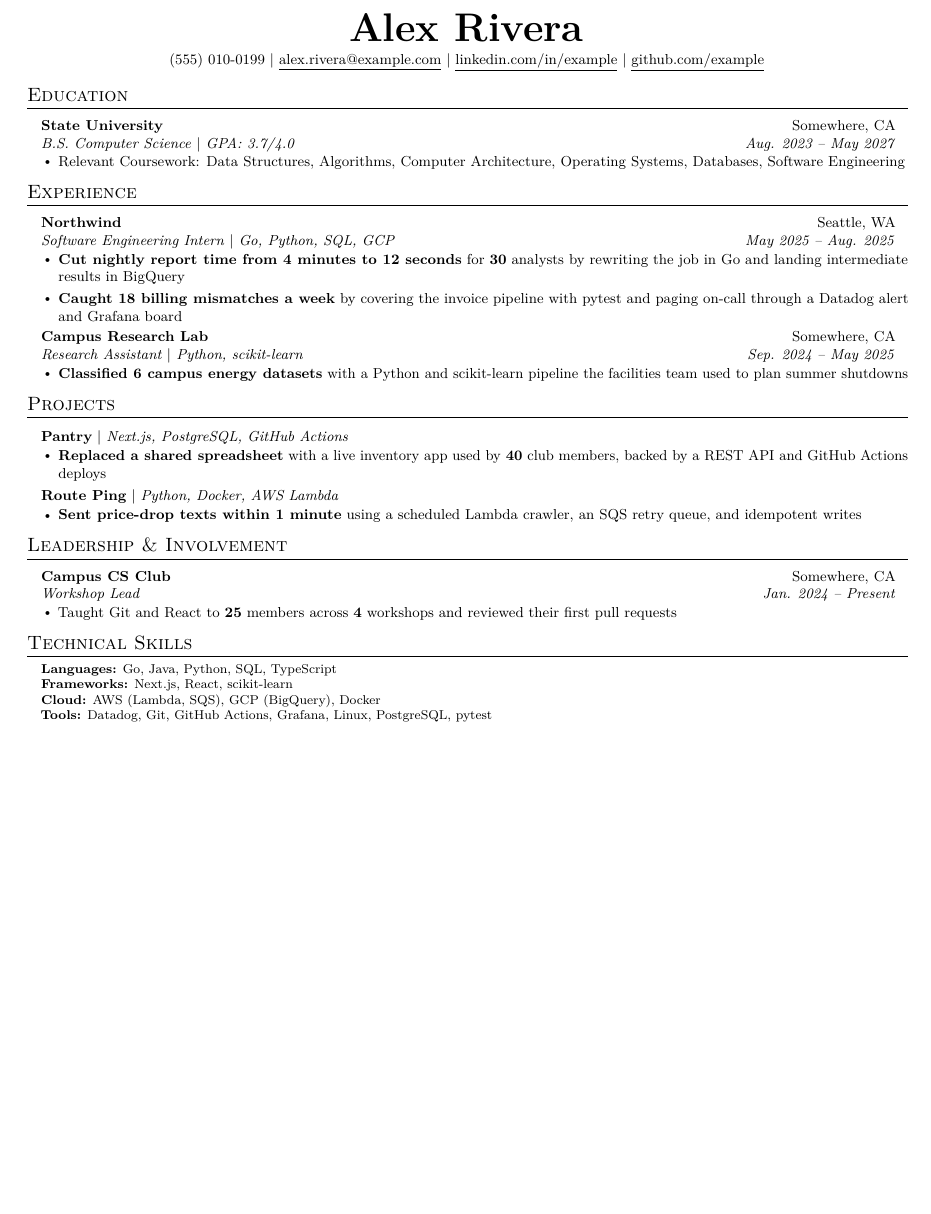
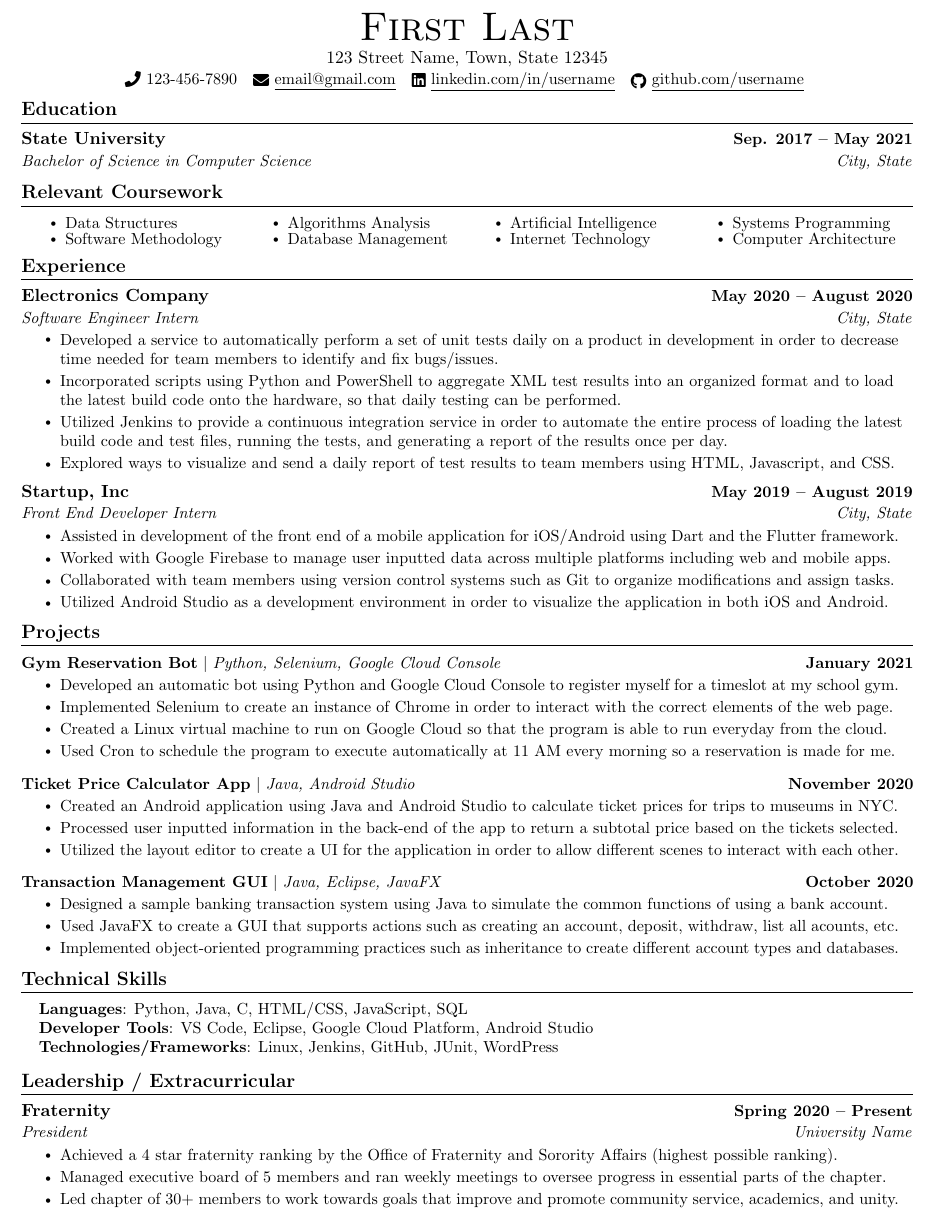
Before and after one commit to shrutinatala/resume-system, a LaTeX CV (template/resume.tex): part of the page, cut at the place of the change, the shorter picture padded with empty space. Compiled offline with pdfLaTeX.

Commit message:
Use Jake Gutierrez's resume template as the starting layout.
The prompts now follow his section order and heading commands, and the sample content matches his placeholders.

Co-authored-by: Cursor <cursoragent@cursor.com>

```diff
--- a/template/resume.tex
+++ b/template/resume.tex
@@ -83,79 +125,123 @@
 \begin{center}
-    \textbf{\Huge \scshape Alex Rivera} \\ \vspace{3pt}
-    \small (555) 010-0199 $|$ \href{mailto:alex.rivera@example.com}{\underline{alex.rivera@example.com}} $|$
-    \href{https://www.linkedin.com/in/example}{\underline{linkedin.com/in/example}} $|$
-    \href{https://github.com/example}{\underline{github.com/example}}
+    {\Huge \scshape First Last} \\ \vspace{1pt}
+    123 Street Name, Town, State 12345 \\ \vspace{1pt}
+    \small \raisebox{-0.1\height}\faPhone\ 123-456-7890 ~ \href{mailto:x@gmail.com}{\raisebox{-0.2\height}\faEnvelope\  \underline{email@gmail.com}} ~
+    \href{https://linkedin.com/in//}{\raisebox{-0.2\height}\faLinkedin\ \underline{linkedin.com/in/username}}  ~
+    \href{https://github.com/}{\raisebox{-0.2\height}\faGithub\ \underline{github.com/username}}
+    \vspace{-8pt}
 \end{center}
 
 
+%-----------EDUCATION-----------
 \section{Education}
   \resumeSubHeadingListStart
     \resumeSubheading
-      {State University}{Somewhere, CA}
-      {B.S. Computer Science $|$ GPA: 3.7/4.0}{Aug. 2023 -- May 2027}
-      \resumeItemListStart
-        \resumeItem{Relevant Coursework: Data Structures, Algorithms, Computer Architecture, Operating Systems, Databases, Software Engineering}
-      \resumeItemListEnd
+      {State University}{Sep. 2017 -- May 2021}
+      {Bachelor of Science in Computer Science}{City, State}
   \resumeSubHeadingListEnd
 
+%------RELEVANT COURSEWORK-------
+\section{Relevant Coursework}
+    %\resumeSubHeadingListStart
+        \begin{multicols}{4}
+            \begin{itemize}[itemsep=-5pt, parsep=3pt]
+                \item\small Data Structures
+                \item Software Methodology
+                \item Algorithms Analysis
+                \item Database Management
+                \item Artificial Intelligence
+                \item Internet Technology
+                \item Systems Programming
+                \item Computer Architecture
+            \end{itemize}
+        \end{multicols}
+        \vspace*{2.0\multicolsep}
+    %\resumeSubHeadingListEnd
 
+
+%-----------EXPERIENCE-----------
 \section{Experience}
   \resumeSubHeadingListStart
 
     \resumeSubheading
-      {Northwind}{Seattle, WA}
-      {Software Engineering Intern $|$ Go, Python, SQL, GCP}{May 2025 -- Aug. 2025}
+      {Electronics Company}{May 2020 -- August 2020}
+      {Software Engineer Intern}{City, State}
       \resumeItemListStart
-        \resumeItem{\textbf{Cut nightly report time from 4 minutes to 12 seconds} for \textbf{30} analysts by rewriting the job in Go and landing intermediate results in BigQuery}
-        \resumeItem{\textbf{Caught 18 billing mismatches a week} by covering the invoice pipeline with pytest and paging on-call through a Datadog alert and Grafana board}
+        \resumeItem{Developed a service to automatically perform a set of unit tests daily on a product in development in order to decrease time needed for team members to identify and fix bugs/issues.}
+        \resumeItem{Incorporated scripts using Python and PowerShell to aggregate XML test results into an organized format and to load the latest build code onto the hardware, so that daily testing can be performed.}
+        \resumeItem{Utilized Jenkins to provide a continuous integration service in order to automate the entire process of loading the latest build code and test files, running the tests, and generating a report of the results once per day.}
+        \resumeItem{Explored ways to visualize and send a daily report of test results to team members  using HTML, Javascript, and CSS.}
       \resumeItemListEnd
 
     \resumeSubheading
-      {Campus Research Lab}{Somewhere, CA}
-      {Research Assistant $|$ Python, scikit-learn}{Sep. 2024 -- May 2025}
+      {Startup, Inc}{May 2019 -- August 2019}
+      {Front End Developer Intern}{City, State}
       \resumeItemListStart
-        \resumeItem{\textbf{Classified 6 campus energy datasets} with a Python and scikit-learn pipeline the facilities team used to plan summer shutdowns}
-      \resumeItemListEnd
+        \resumeItem{Assisted in development of the front end of a mobile application for iOS/Android using Dart and the Flutter framework.}
+        \resumeItem{Worked with Google Firebase to manage user inputted data across multiple platforms including web and mobile apps.}
+        \resumeItem{Collaborated with team members using version control systems such as Git to organize modifications and assign tasks.}
+        \resumeItem{Utilized Android Studio as a development environment in order to visualize the application in both iOS and Android.}
+    \resumeItemListEnd
 
   \resumeSubHeadingListEnd
+\vspace{-16pt}
+
+%-----------PROJECTS-----------
+\section{Projects}
+    \vspace{-5pt}
+    \resumeSubHeadingListStart
+      \resumeProjectHeading
+          {\textbf{Gym Reservation Bot} $|$ \emph{Python, Selenium, Google Cloud Console}}{January 2021}
+          \resumeItemListStart
+            \resumeItem{Developed an automatic bot using Python and Google Cloud Console to register myself for a timeslot at my school gym.}
+            \resumeItem{Implemented Selenium to create an instance of Chrome in order to interact with the correct elements of the web page.}
+            \resumeItem{Created a Linux virtual machine to run on Google Cloud so that the program is able to run everyday from the cloud.}
+            \resumeItem{Used Cron to schedule the program to execute automatically at 11 AM every morning so a reservation is made for me.}
+          \resumeItemListEnd
+          \vspace{-13pt}
+      \resumeProjectHeading
+          {\textbf{Ticket Price Calculator App} $|$ \emph{Java, Android Studio}}{November 2020}
+          \resumeItemListStart
+            \resumeItem{Created an Android application using Java and Android Studio to calculate ticket prices for trips to museums in NYC.}
+            \resumeItem{Processed user inputted information in the back-end of the app to return a subtotal price based on the tickets selected.}
+            \resumeItem{Utilized the layout editor to create a UI for the application in order to allow different scenes to interact with each other.}
+          \resumeItemListEnd
+          \vspace{-13pt}
+          \resumeProjectHeading
+          {\textbf{Transaction Management GUI} $|$ \emph{Java, Eclipse, JavaFX}}{October 2020}
+          \resumeItemListStart
+            \resumeItem{Designed a sample banking transaction system using Java to simulate the common functions of using a bank account.}
+            \resumeItem{Used JavaFX to create a GUI that supports actions such as creating an account, deposit, withdraw, list all acounts, etc.}
+            \resumeItem{Implemented object-oriented programming practices such as inheritance to create different account types and databases.}
+          \resumeItemListEnd
+    \resumeSubHeadingListEnd
+\vspace{-15pt}
 
 
-\section{Projects}
+%
+%-----------PROGRAMMING SKILLS-----------
+\section{Technical Skills}
+ \begin{itemize}[leftmargin=0.15in, label={}]
+    \small{\item{
+     \textbf{Languages}{: Python, Java, C, HTML/CSS, JavaScript, SQL} \\
+     \textbf{Developer Tools}{: VS Code, Eclipse, Google Cloud Platform, Android Studio} \\
+     \textbf{Technologies/Frameworks}{: Linux, Jenkins, GitHub, JUnit, WordPress} \\
+    }}
+ \end{itemize}
+ \vspace{-16pt}
+
+
+%-----------INVOLVEMENT---------------
+\section{Leadership / Extracurricular}
     \resumeSubHeadingListStart
-      \resumeProjectHeading
-          {\textbf{Pantry} $|$ \emph{Next.js, PostgreSQL, GitHub Actions}}{}
-          \resumeItemListStart
-            \resumeItem{\textbf{Replaced a shared spreadsheet} with a live inventory app used by \textbf{40} club members, backed by a REST API and GitHub Actions deploys}
-          \resumeItemListEnd
-      \resumeProjectHeading
-          {\textbf{Route Ping} $|$ \emph{Python, Docker, AWS Lambda}}{}
-          \resumeItemListStart
-            \resumeItem{\textbf{Sent price-drop texts within 1 minute} using a scheduled Lambda crawler, an SQS retry queue, and idempotent writes}
-          \resumeItemListEnd
+        \resumeSubheading{Fraternity}{Spring 2020 -- Present}{President}{University Name}
+            \resumeItemListStart
+                \resumeItem{Achieved a 4 star fraternity ranking by the Office of Fraternity and Sorority Affairs (highest possible ranking).}
+                \resumeItem{Managed executive board of 5 members and ran weekly meetings to oversee progress in essential parts of the chapter.}
+                \resumeItem{Led chapter of 30+ members to work towards goals that improve and promote community service, academics, and unity.}
+            \resumeItemListEnd
+
     \resumeSubHeadingListEnd
 
 
-\section{Leadership \& Involvement}
-  \resumeSubHeadingListStart
-    \resumeSubheading
-      {Campus CS Club}{Somewhere, CA}
-      {Workshop Lead}{Jan. 2024 -- Present}
-      \resumeItemListStart
-        \resumeItem{Taught Git and React to \textbf{25} members across \textbf{4} workshops and reviewed their first pull requests}
-      \resumeItemListEnd
-  \resumeSubHeadingListEnd
-
-
-\section{Technical Skills}
-\vspace{-2pt}
- \begin{itemize}[leftmargin=0.12in, label={}]
-    \footnotesize{\item{
-     \textbf{Languages:} Go, Java, Python, SQL, TypeScript \\
-     \textbf{Frameworks:} Next.js, React, scikit-learn \\
-     \textbf{Cloud:} AWS (Lambda, SQS), GCP (BigQuery), Docker \\
-     \textbf{Tools:} Datadog, Git, GitHub Actions, Grafana, Linux, PostgreSQL, pytest
-    }}
- \end{itemize}
-
-
 \end{document}
```
Also changed, not shown: examples/sample-job-description.md (+10 -10 lines), prompts/01-consolidate.md (+6 -5 lines), prompts/02-tailor.md (+2 -1 lines), template/bullet-bank.md (+48 -33 lines), README.md, template/resume.tex (108 more changed lines), 1 other file.
